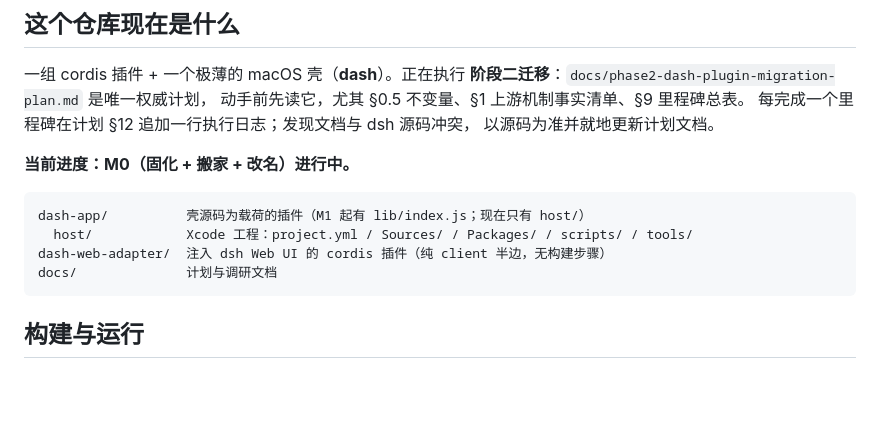
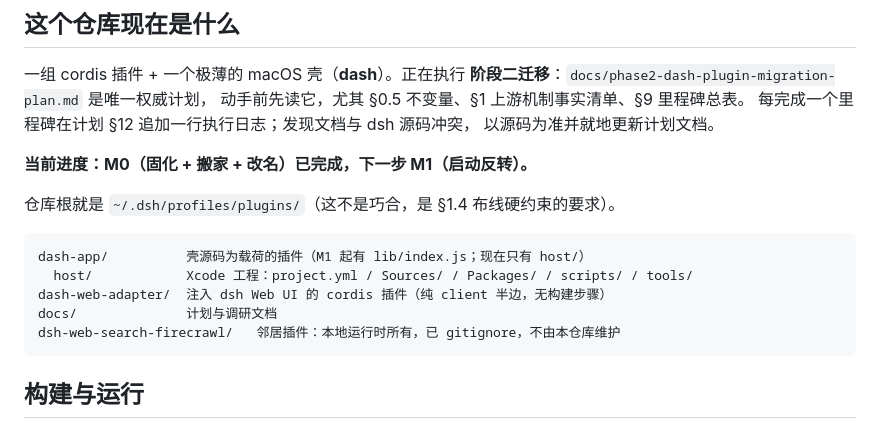
Before and after one commit to wbopan/surf, a Markdown page: CLAUDE.md, the part around the change. Drawn GitHub-style; blank space fills up the shorter version.

````diff
--- a/CLAUDE.md
+++ b/CLAUDE.md
@@ -10,13 +10,16 @@ This file provides guidance to Claude Code (claude.ai/code) when working with co
 每完成一个里程碑在计划 §12 追加一行执行日志；发现文档与 dsh 源码冲突，
 以源码为准并就地更新计划文档。
 
-**当前进度：M0（固化 + 搬家 + 改名）进行中。**
+**当前进度：M0（固化 + 搬家 + 改名）已完成，下一步 M1（启动反转）。**
+
+仓库根就是 `~/.dsh/profiles/plugins/`（这不是巧合，是 §1.4 布线硬约束的要求）。
 
 ```
 dash-app/          壳源码为载荷的插件（M1 起有 lib/index.js；现在只有 host/）
   host/            Xcode 工程：project.yml / Sources/ / Packages/ / scripts/ / tools/
 dash-web-adapter/  注入 dsh Web UI 的 cordis 插件（纯 client 半边，无构建步骤）
 docs/              计划与调研文档
+dsh-web-search-firecrawl/   邻居插件：本地运行时所有，已 gitignore，不由本仓库维护
 ```
 
 ## 构建与运行
````
Also changed, not shown: docs/phase2-dash-plugin-migration-plan.md (+2 -2 lines).
